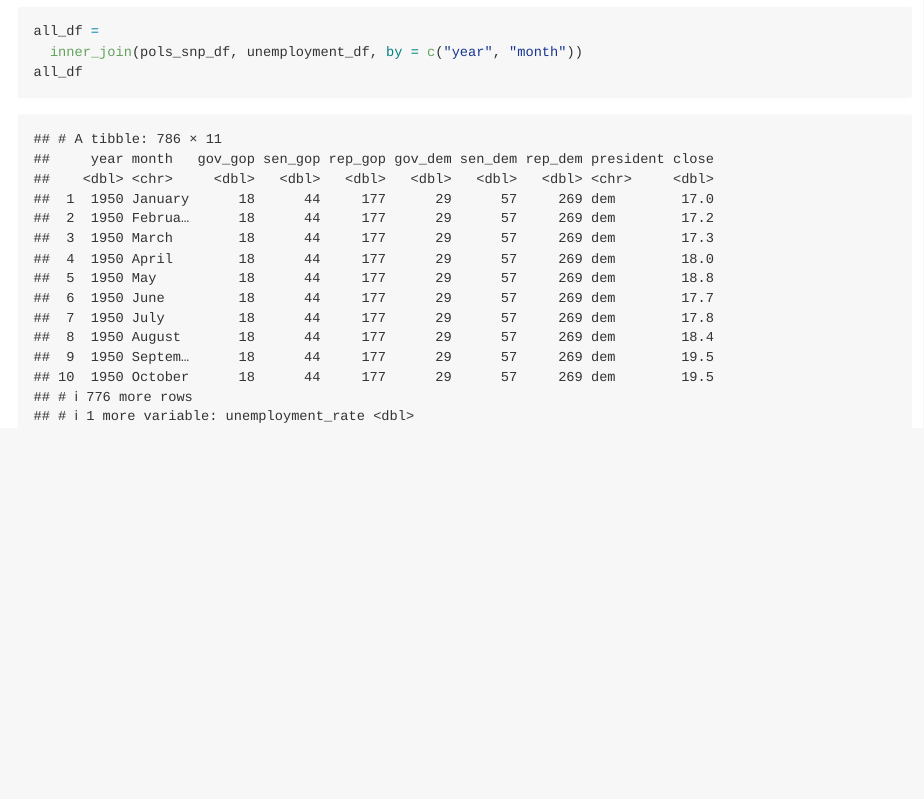
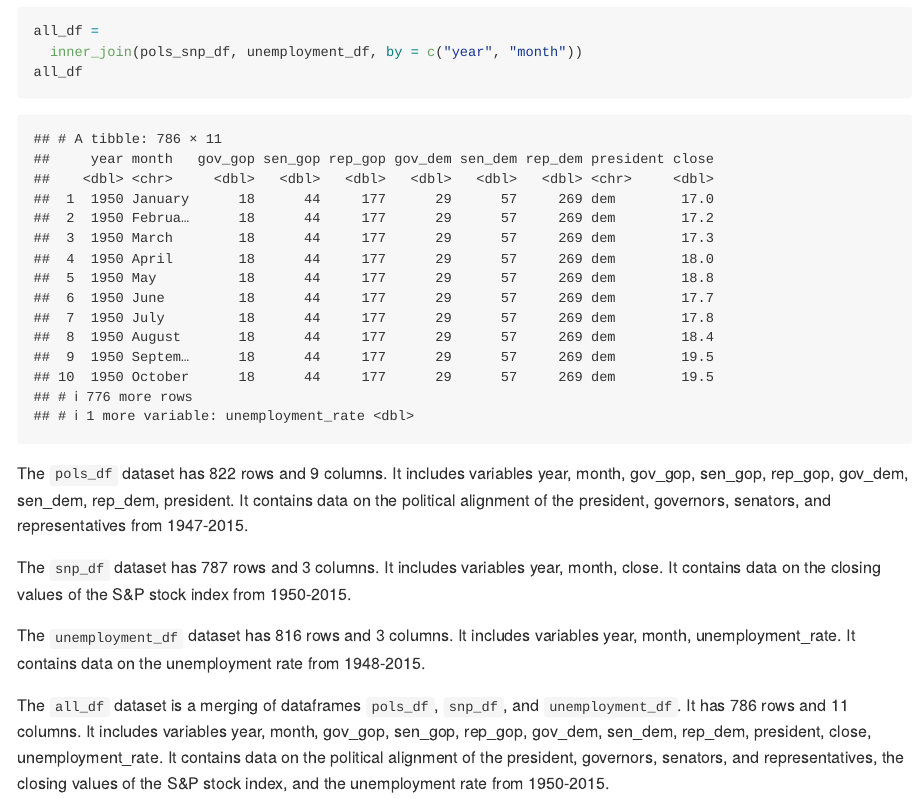
Before and after one commit to symusick/p8105_hw2_sm4993, an R Markdown document (sm4993_hw2.Rmd): the page in a window 1100 px wide, from 7160 px down. Rendered offline with R 4.5, knitr and Pandoc, with nearby package versions; long lines of code are wrapped; column names are cleaned by a stand-in for the janitor package.

Commit message:
Problem 2 finished, dataframes explained

````diff
--- a/sm4993_hw2.Rmd
+++ b/sm4993_hw2.Rmd
@@ -151,3 +151,11 @@ all_df =
   inner_join(pols_snp_df, unemployment_df, by = c("year", "month"))
 all_df
 ```
+
+The `pols_df` dataset has `r nrow(pols_df)` rows and `r ncol(pols_df)` columns. It includes variables `r names(pols_df)`. It contains data on the political alignment of the president, governors, senators, and representatives from 1947-2015.
+
+The `snp_df` dataset has `r nrow(snp_df)` rows and `r ncol(snp_df)` columns. It includes variables `r names(snp_df)`. It contains data on the closing values of the S&P stock index from 1950-2015.
+
+The `unemployment_df` dataset has `r nrow(unemployment_df)` rows and `r ncol(unemployment_df)` columns. It includes variables `r names(unemployment_df)`. It contains data on the unemployment rate from 1948-2015.
+
+The `all_df` dataset is a merging of dataframes `pols_df`, `snp_df`, and `unemployment_df`. It has `r nrow(all_df)` rows and `r ncol(all_df)` columns. It includes variables `r names(all_df)`. It contains data on the political alignment of the president, governors, senators, and representatives, the closing values of the S&P stock index, and the unemployment rate from 1950-2015.
````
Also changed, not shown: sm4993_hw2.md.
